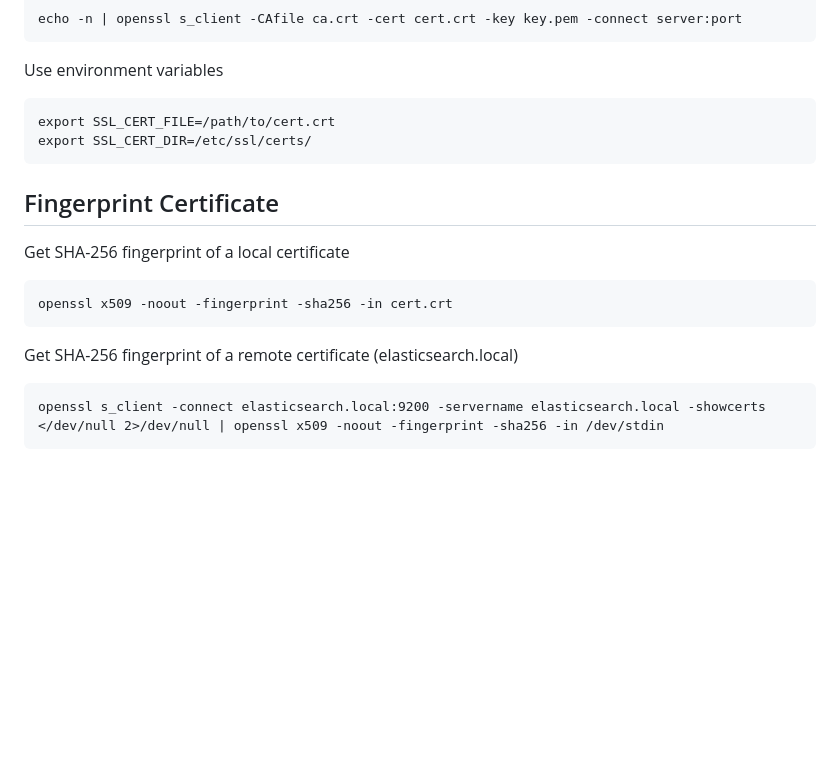
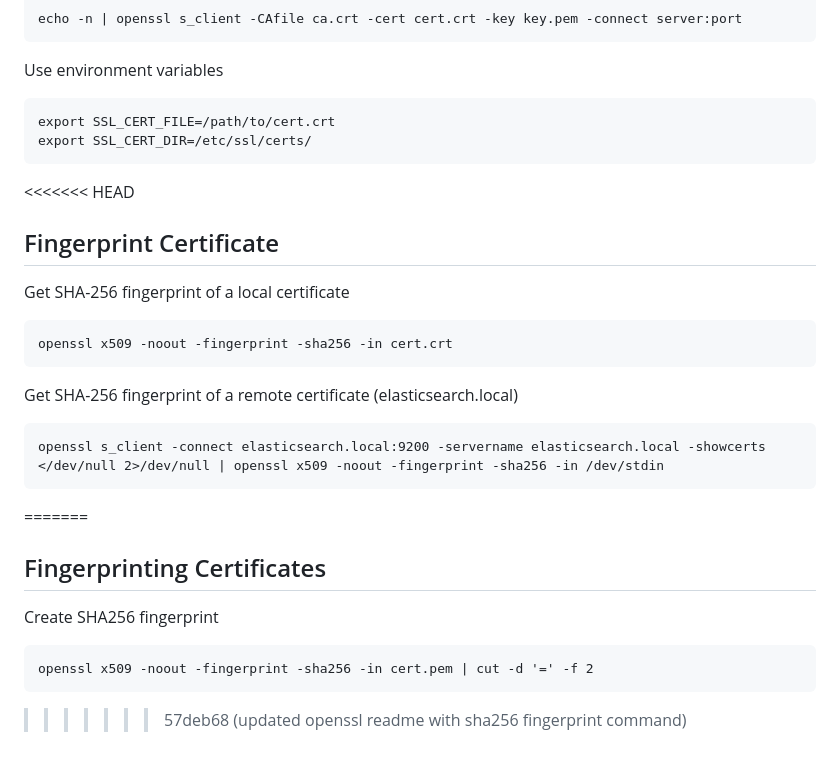
Before and after one commit to bonifield/helpers, a Markdown page: openssl/README.md, the part around the change. GitHub-like rendering; blank space fills up the shorter version.

Commit message:
added fingerprint commands to openssl/README.md

```diff
--- a/openssl/README.md
+++ b/openssl/README.md
@@ -115,6 +115,7 @@ Use environment variables
 	export SSL_CERT_FILE=/path/to/cert.crt
 	export SSL_CERT_DIR=/etc/ssl/certs/
 
+<<<<<<< HEAD
 ## Fingerprint Certificate
 
 Get SHA-256 fingerprint of a local certificate
@@ -124,3 +125,10 @@ Get SHA-256 fingerprint of a local certificate
 Get SHA-256 fingerprint of a remote certificate (elasticsearch.local)
 
 	openssl s_client -connect elasticsearch.local:9200 -servername elasticsearch.local -showcerts </dev/null 2>/dev/null | openssl x509 -noout -fingerprint -sha256 -in /dev/stdin
+=======
+## Fingerprinting Certificates
+
+Create SHA256 fingerprint
+
+	openssl x509 -noout -fingerprint -sha256 -in cert.pem | cut -d '=' -f 2
+>>>>>>> 57deb68 (updated openssl readme with sha256 fingerprint command)
```
